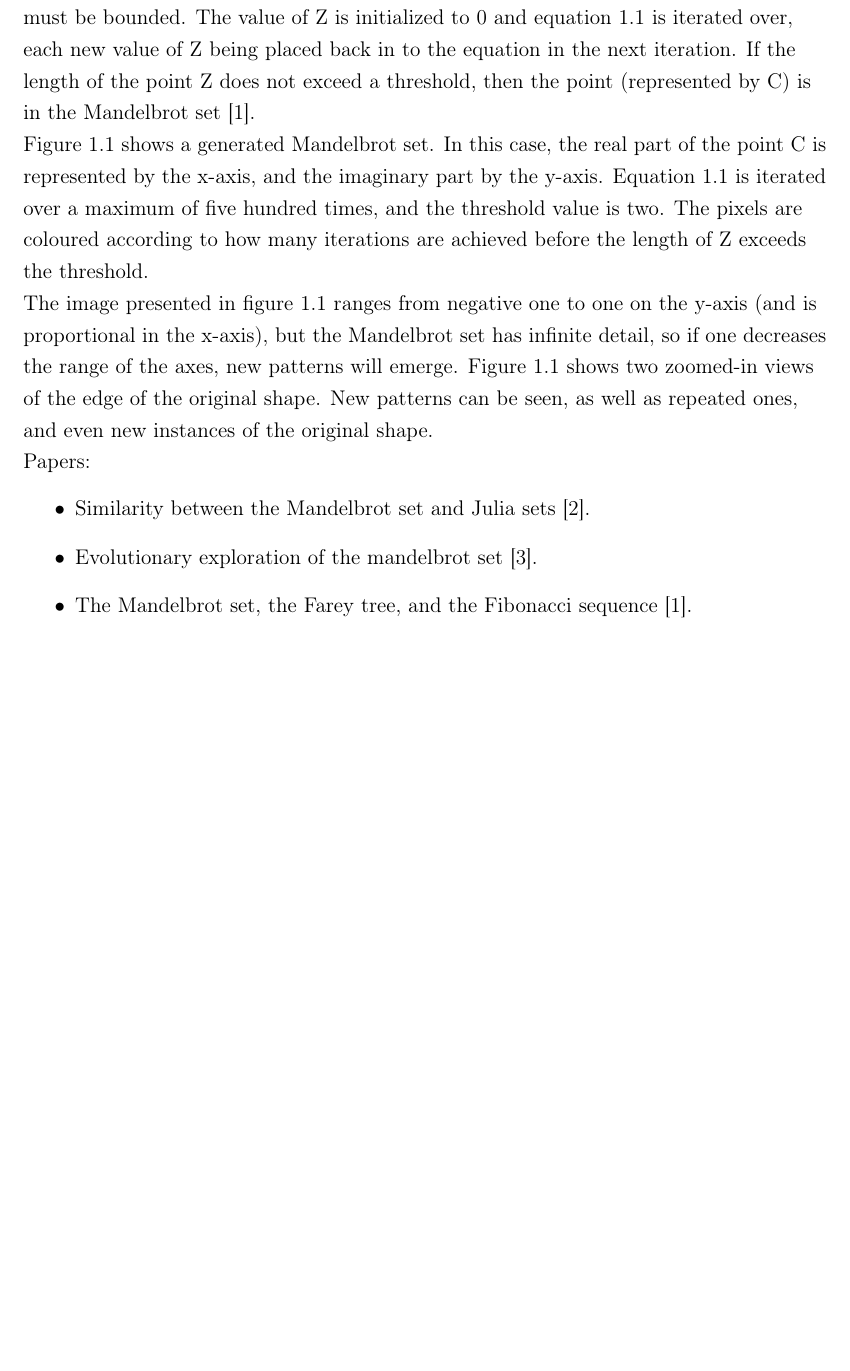
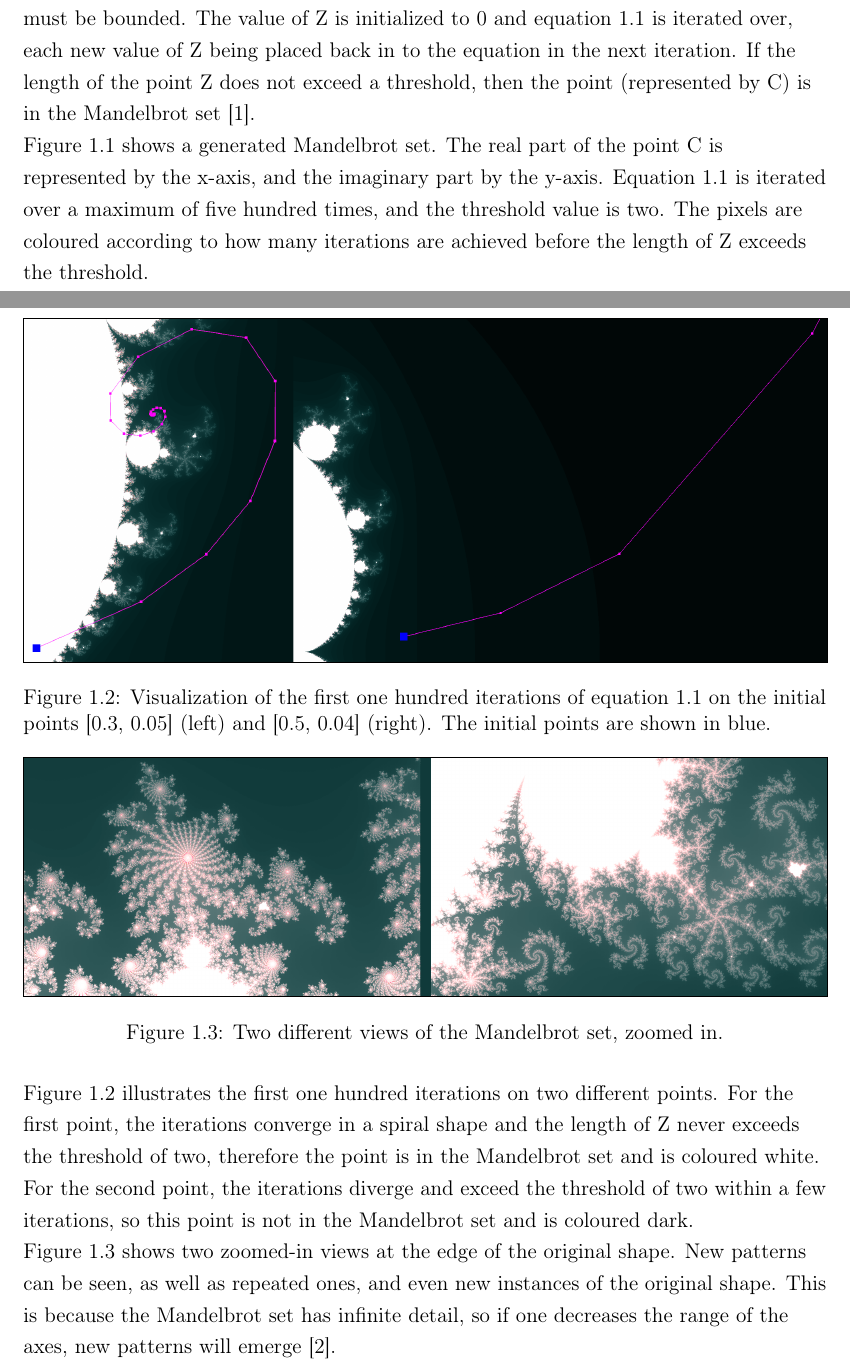
Before and after one commit to Nell-Mills/SDF-Fractal-Renderer, a LaTeX thesis (00-Final-Report/fyp.tex, which reads 00-Final-Report/Chapters/01-Background.tex, 00-Final-Report/refs.bib): part of page 8 of 26 before the commit and two parts of pages 8 and 9 of 26 after it, the two joined at a grey line, cut so that both start at the same text, the shorter picture padded with empty space. Compiled offline with pdfLaTeX.

Commit message:
Written background on 2D Mandelbrot set.

```diff
--- a/00-Final-Report/Chapters/01-Background.tex
+++ b/00-Final-Report/Chapters/01-Background.tex
@@ -19,21 +20,26 @@ The Mandelbrot set is the set of two-dimensional points that satisfy a certain c
 
 where Z and C are complex numbers. The constraint on the points is that their orbit must be bounded. The value of Z is initialized to 0 and equation \ref{equation:mandelbrot-2d} is iterated over, each new value of Z being placed back in to the equation in the next iteration. If the length of the point Z does not exceed a threshold, then the point (represented by C) is in the Mandelbrot set \cite{devaney1999mandelbrot}.
 
-Figure \ref{figure:mandelbrot-2d-full} shows a generated Mandelbrot set. In this case, the real part of the point C is represented by the x-axis, and the imaginary part by the y-axis. Equation \ref{equation:mandelbrot-2d} is iterated over a maximum of five hundred times, and the threshold value is two. The pixels are coloured according to how many iterations are achieved before the length of Z exceeds the threshold.
+Figure \ref{figure:mandelbrot-2d-full} shows a generated Mandelbrot set. The real part of the point C is represented by the x-axis, and the imaginary part by the y-axis. Equation \ref{equation:mandelbrot-2d} is iterated over a maximum of five hundred times, and the threshold value is two. The pixels are coloured according to how many iterations are achieved before the length of Z exceeds the threshold.
 
-The image presented in figure \ref{figure:mandelbrot-2d-full} ranges from negative one to one on the y-axis (and is proportional in the x-axis), but the Mandelbrot set has infinite detail, so if one decreases the range of the axes, new patterns will emerge. Figure \ref{figure:mandelbrot-2d-zoom} shows two zoomed-in views of the edge of the original shape. New patterns can be seen, as well as repeated ones, and even new instances of the original shape.
-
-\begin{figure} \label{figure:mandelbrot-2d-zoom}
+\begin{figure} [h]
 	\centering
-	\includegraphics[width=\linewidth]{Images/Mandelbrot-2D-Zoom.png}
-	\caption{The Mandelbrot set}
+	\includegraphics[width=\linewidth, frame]{Images/Mandelbrot-2D-Iterations.png}
+	\caption{Visualization of the first one hundred iterations of equation \ref{equation:mandelbrot-2d} on the initial points [0.3, 0.05] (left) and [0.5, 0.04] (right). The initial points are shown in blue.}
+	\label{figure:mandelbrot-2d-iterations}
 \end{figure}
 
-Papers:
-\begin{itemize}
-	\item Similarity between the Mandelbrot set and Julia sets \cite{lei1990similarity}.
-	\item Evolutionary exploration of the mandelbrot set \cite{ashlock2006evolutionary}.
-	\item The Mandelbrot set, the Farey tree, and the Fibonacci sequence \cite{devaney1999mandelbrot}.
-\end{itemize}
+\begin{figure} [h]
+	\centering
+	\includegraphics[width=\linewidth, frame]{Images/Mandelbrot-2D-Zoom.png}
+	\caption{Two different views of the Mandelbrot set, zoomed in.}
+	\label{figure:mandelbrot-2d-zoom}
+\end{figure}
+
+Figure \ref{figure:mandelbrot-2d-iterations} illustrates the first one hundred iterations on two different points. For the first point, the iterations converge in a spiral shape and the length of Z never exceeds the threshold of two, therefore the point is in the Mandelbrot set and is coloured white. For the second point, the iterations diverge and exceed the threshold of two within a few iterations, so this point is not in the Mandelbrot set and is coloured dark.
+
+Figure \ref{figure:mandelbrot-2d-zoom} shows two zoomed-in views at the edge of the original shape. New patterns can be seen, as well as repeated ones, and even new instances of the original shape. This is because the Mandelbrot set has infinite detail, so if one decreases the range of the axes, new patterns will emerge \cite{ashlock2006evolutionary}.
+
+\newpage
 
 \section{3D Fractals - The Mandelbulb}
--- a/00-Final-Report/refs.bib
+++ b/00-Final-Report/refs.bib
@@ -1,4 +1 @@
 % 2D Mandelbrot:
-
-@article{lei1990similarity,
-  title={Similarity between the Mandelbrot set and Julia sets},
@@ -8 +1,0 @@
-  number={3},
```
Also changed, not shown: 00-Final-Report/Images/Mandelbrot-2D-Iterations.png (added), 00-Final-Report/Images/Mandelbrot-2D-Zoom.png, 00-Final-Report/Chapters/01-Background.tex (7 more changed lines), 00-Final-Report/refs.bib (7 more changed lines), 6 other files.
